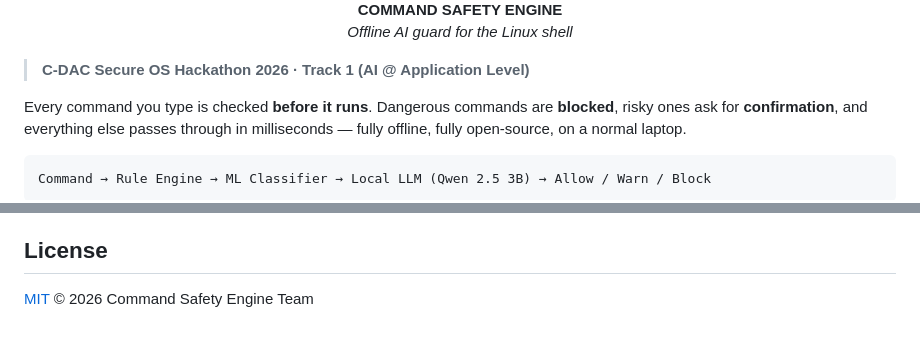
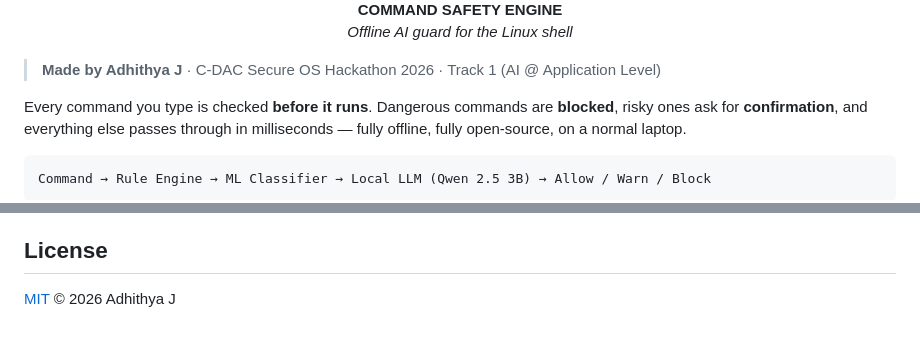
Before and after one commit to Adhi-hub07/command-safety-engine, a Markdown page: README.md, 2 parts joined by grey strips. Rendered like a GitHub page.

Commit message:
docs: credit Adhithya J as author in README

```diff
--- a/README.md
+++ b/README.md
@@ -6,7 +6,7 @@
   <em>Offline AI guard for the Linux shell</em>
 </p>
 
-> **C-DAC Secure OS Hackathon 2026 · Track 1 (AI @ Application Level)**
+> **Made by Adhithya J** · C-DAC Secure OS Hackathon 2026 · Track 1 (AI @ Application Level)
 
 Every command you type is checked **before it runs**. Dangerous commands are
 **blocked**, risky ones ask for **confirmation**, and everything else passes
@@ -430,4 +430,4 @@ the hashed audit log, and prove everything works with the network switched off.
 
 ## License
 
-[MIT](LICENSE) © 2026 Command Safety Engine Team
+[MIT](LICENSE) © 2026 Adhithya J
```
